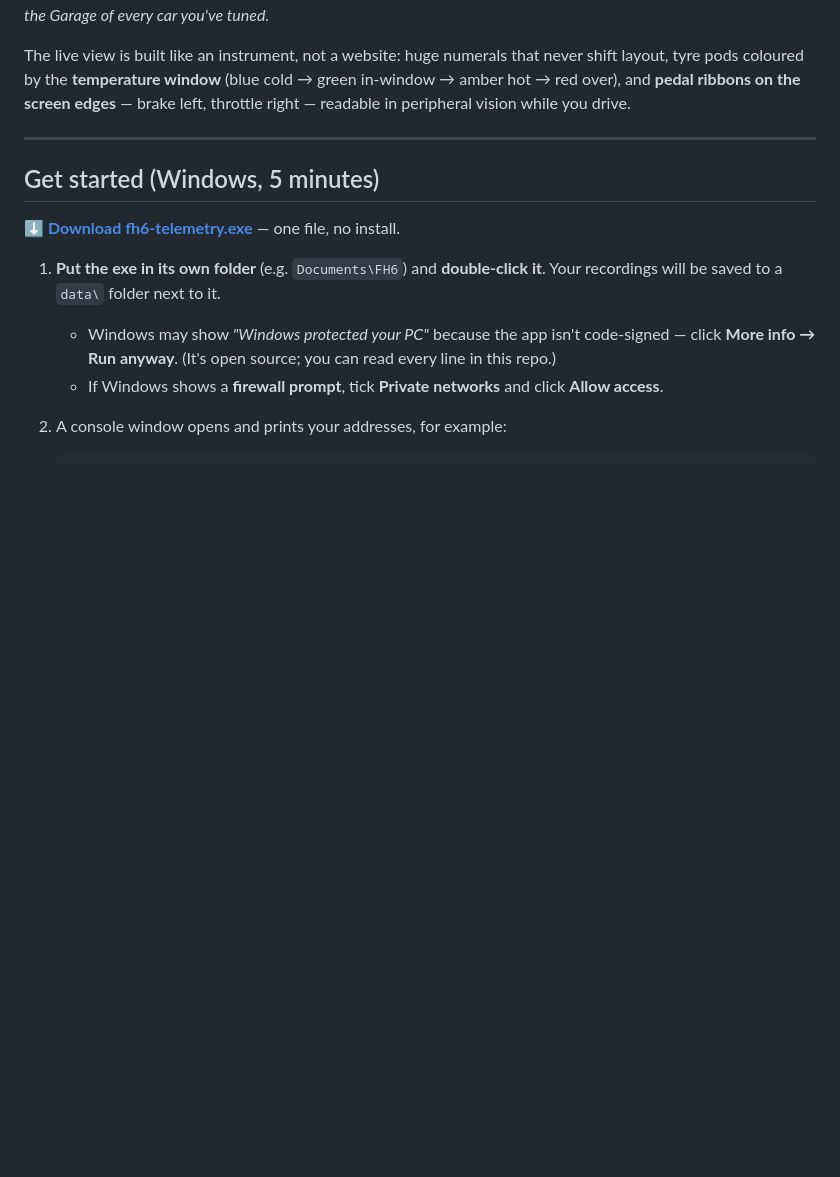
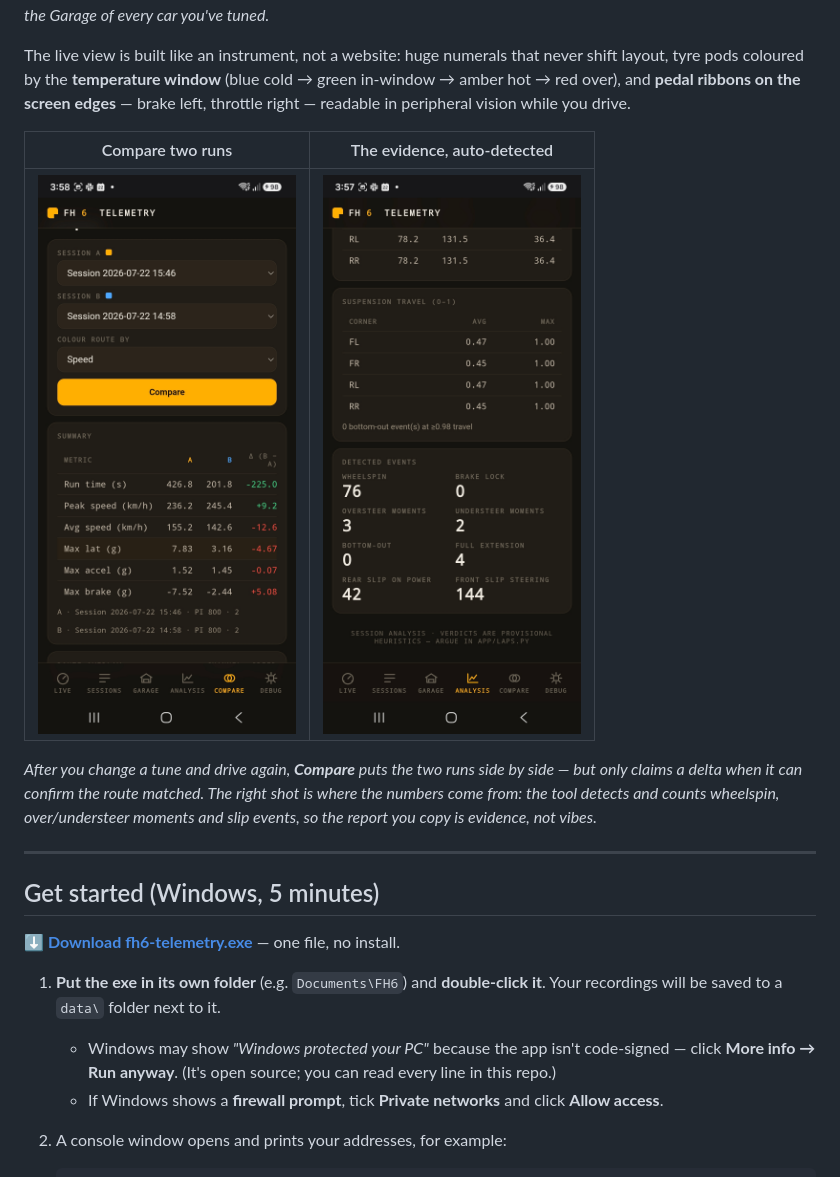
Before and after one commit to ClickClickMedia/Forza-6-telemetry, a Markdown page: README.md, the part around the change. GitHub-like rendering; pictures changed too: docs/images/analysis-events.jpg (added), docs/images/compare.jpg (added); blank space fills up the shorter version.

Commit message:
docs: add second image row — Compare + detected events
Compare page had no screenshot at all; the detected-events shot shows
where the report's evidence comes from. Both are current v2.6.0 phone
shots.

Co-Authored-By: Claude Opus 4.8 (1M context) <noreply@anthropic.com>
Claude-Session: https://claude.ai/code/session_01UPB3T2FaZyRYi74bRHb5Xq

```diff
--- a/README.md
+++ b/README.md
@@ -38,6 +38,16 @@ never shift layout, tyre pods coloured by the **temperature window** (blue
 cold → green in-window → amber hot → red over), and **pedal ribbons on the
 screen edges** — brake left, throttle right — readable in peripheral vision
 while you drive.
+
+| Compare two runs | The evidence, auto-detected |
+| --- | --- |
+| ![Compare page — Session A vs B with run time, peak and average speed, g-forces and colour-coded deltas](docs/images/compare.jpg) | ![Analysis — suspension travel plus detected events: wheelspin, over/understeer moments, on-power and steering slip](docs/images/analysis-events.jpg) |
+
+*After you change a tune and drive again, **Compare** puts the two runs
+side by side — but only claims a delta when it can confirm the route
+matched. The right shot is where the numbers come from: the tool detects
+and counts wheelspin, over/understeer moments and slip events, so the
+report you copy is evidence, not vibes.*
 
 ---
 
```
